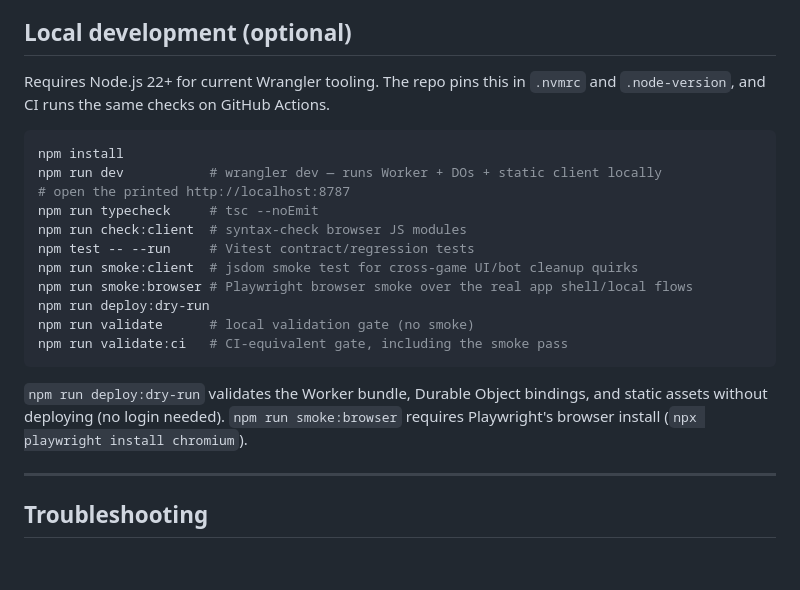
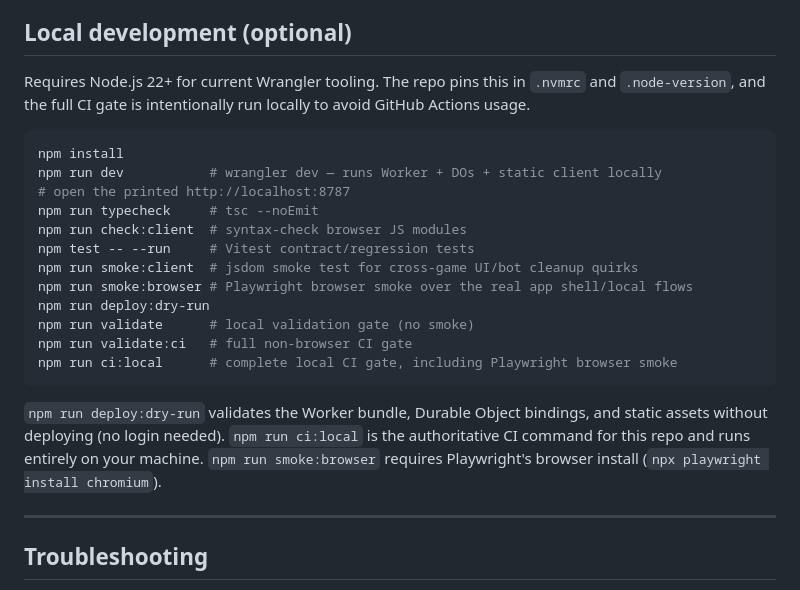
Before and after one commit to whoseyci/GameHub, a Markdown page: GameHub/README.md, the part around the change. GitHub-like rendering; blank space fills up the shorter version.

Commit message:
docs(ci): document local-only CI

````diff
--- a/GameHub/README.md
+++ b/GameHub/README.md
@@ -191,7 +191,7 @@ card/deck state.
 ## Local development (optional)
 
 Requires Node.js 22+ for current Wrangler tooling. The repo pins this in `.nvmrc`
-and `.node-version`, and CI runs the same checks on GitHub Actions.
+and `.node-version`, and the full CI gate is intentionally run locally to avoid GitHub Actions usage.
 
 ```bash
 npm install
@@ -204,10 +204,11 @@ npm run smoke:client  # jsdom smoke test for cross-game UI/bot cleanup quirks
 npm run smoke:browser # Playwright browser smoke over the real app shell/local flows
 npm run deploy:dry-run
 npm run validate      # local validation gate (no smoke)
-npm run validate:ci   # CI-equivalent gate, including the smoke pass
+npm run validate:ci   # full non-browser CI gate
+npm run ci:local      # complete local CI gate, including Playwright browser smoke
 ```
 
-`npm run deploy:dry-run` validates the Worker bundle, Durable Object bindings, and static assets without deploying (no login needed). `npm run smoke:browser` requires Playwright's browser install (`npx playwright install chromium`).
+`npm run deploy:dry-run` validates the Worker bundle, Durable Object bindings, and static assets without deploying (no login needed). `npm run ci:local` is the authoritative CI command for this repo and runs entirely on your machine. `npm run smoke:browser` requires Playwright's browser install (`npx playwright install chromium`).
 
 ---
 
````
